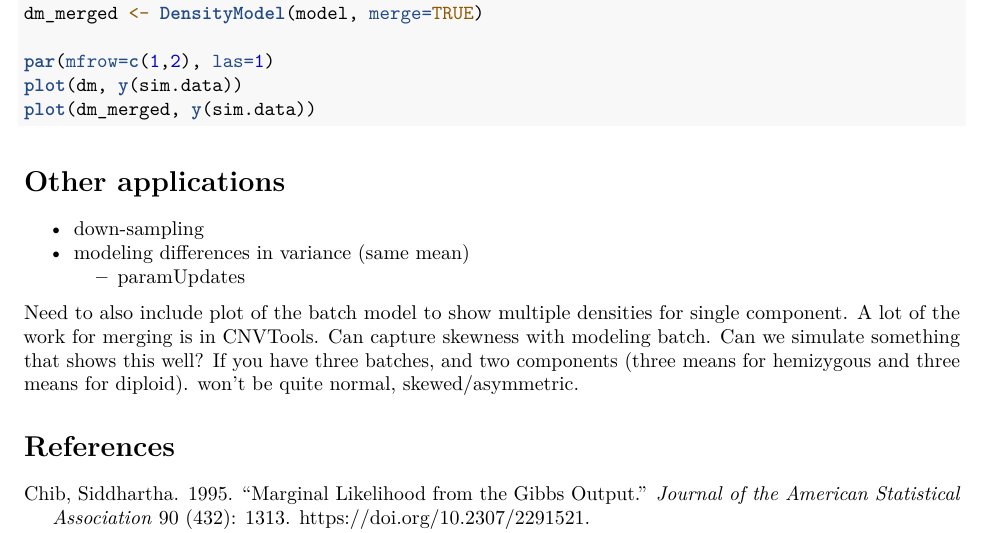
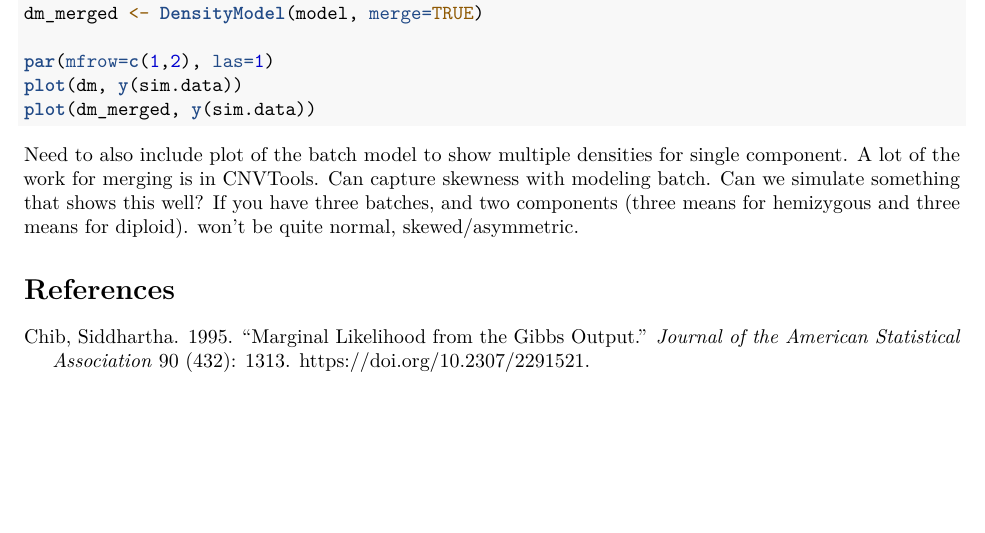
Before and after one commit to scristia/CNPBayes, an R Markdown document (vignettes/CNPBayes.Rmd): part of page 4 of 4, cut so that both start at the same text, the shorter picture padded with empty space. Rendered offline with R 4.5, knitr and Pandoc, then LaTeX, with nearby package versions; the code chunks are not run, so their results and figures are left out; drawn as R Markdown's standard PDF in place of the format the file asks for.

Commit message:
Remove other applications section.

````diff
--- a/vignettes/CNPBayes.Rmd
+++ b/vignettes/CNPBayes.Rmd
@@ -312,12 +312,6 @@ plot(dm, y(sim.data))
 plot(dm_merged, y(sim.data))
 ```
 
-# Other applications
-- down-sampling
-- modeling differences in variance (same mean)
-   - paramUpdates
-
-
 Need to also include plot of the batch model to show multiple densities for
 single component. A lot of the work for merging is in CNVTools. Can capture
 skewness with modeling batch. Can we simulate something that shows this well?
````
